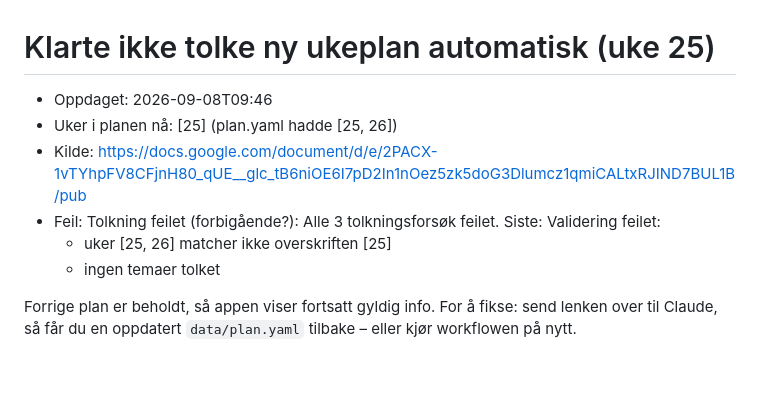
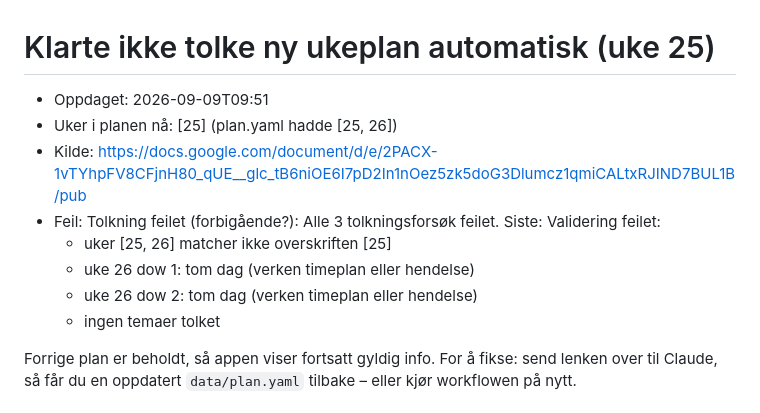
Before and after one commit to idunstorm/skoleplan, a Markdown page: _incoming/ny-plan.md, the part around the change. Rendered like a GitHub page; blank space fills up the shorter version.

Commit message:
Auto: oppdatert plan/tilstand (2026-09-09)

```diff
--- a/_incoming/ny-plan.md
+++ b/_incoming/ny-plan.md
@@ -1,10 +1,12 @@
 # Klarte ikke tolke ny ukeplan automatisk (uke 25)
 
-- Oppdaget: 2026-09-08T09:46
+- Oppdaget: 2026-09-09T09:51
 - Uker i planen nå: [25]  (plan.yaml hadde [25, 26])
 - Kilde: https://docs.google.com/document/d/e/2PACX-1vTYhpFV8CFjnH80_qUE__glc_tB6niOE6I7pD2In1nOez5zk5doG3Dlumcz1qmiCALtxRJIND7BUL1B/pub
 - Feil: Tolkning feilet (forbigående?): Alle 3 tolkningsforsøk feilet. Siste: Validering feilet:
   - uker [25, 26] matcher ikke overskriften [25]
+  - uke 26 dow 1: tom dag (verken timeplan eller hendelse)
+  - uke 26 dow 2: tom dag (verken timeplan eller hendelse)
   - ingen temaer tolket
 
 Forrige plan er beholdt, så appen viser fortsatt gyldig info.
```
